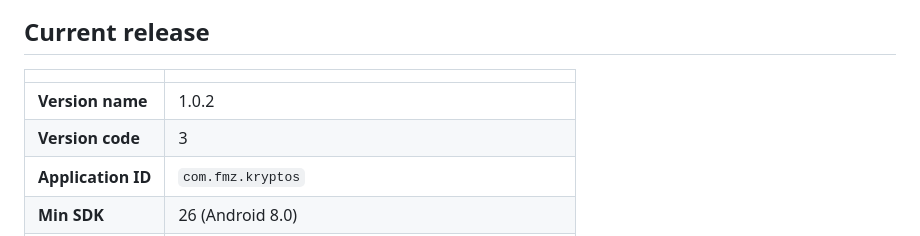
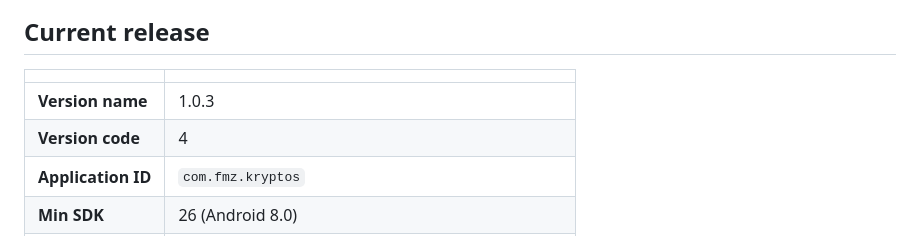
Before and after one commit to mfaizalzain/KryptosAndroid, a Markdown page: RELEASE.md, the part around the change. Rendered like a GitHub page.

Commit message:
Bump version to 1.0.3 (4) — Pro IAP, worldeide pricing

```diff
--- a/RELEASE.md
+++ b/RELEASE.md
@@ -8,8 +8,8 @@ Everything needed to build, sign, and ship a Kryptos release to Google Play.
 
 | | |
 |---|---|
-| **Version name** | 1.0.2 |
-| **Version code** | 3 |
+| **Version name** | 1.0.3 |
+| **Version code** | 4 |
 | **Application ID** | `com.fmz.kryptos` |
 | **Min SDK** | 26 (Android 8.0) |
 | **Target SDK** | 35 (Android 15) |
```
